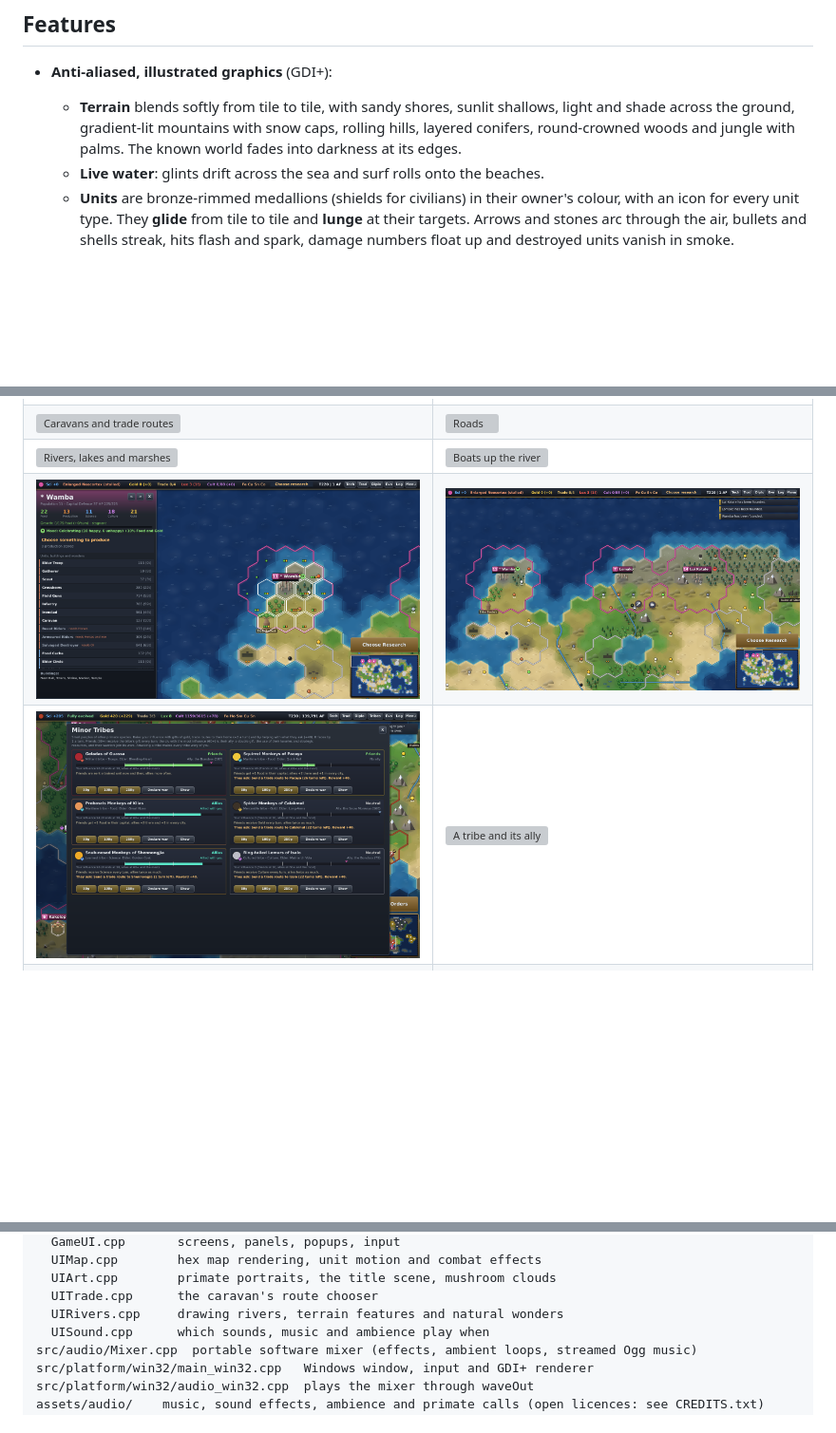
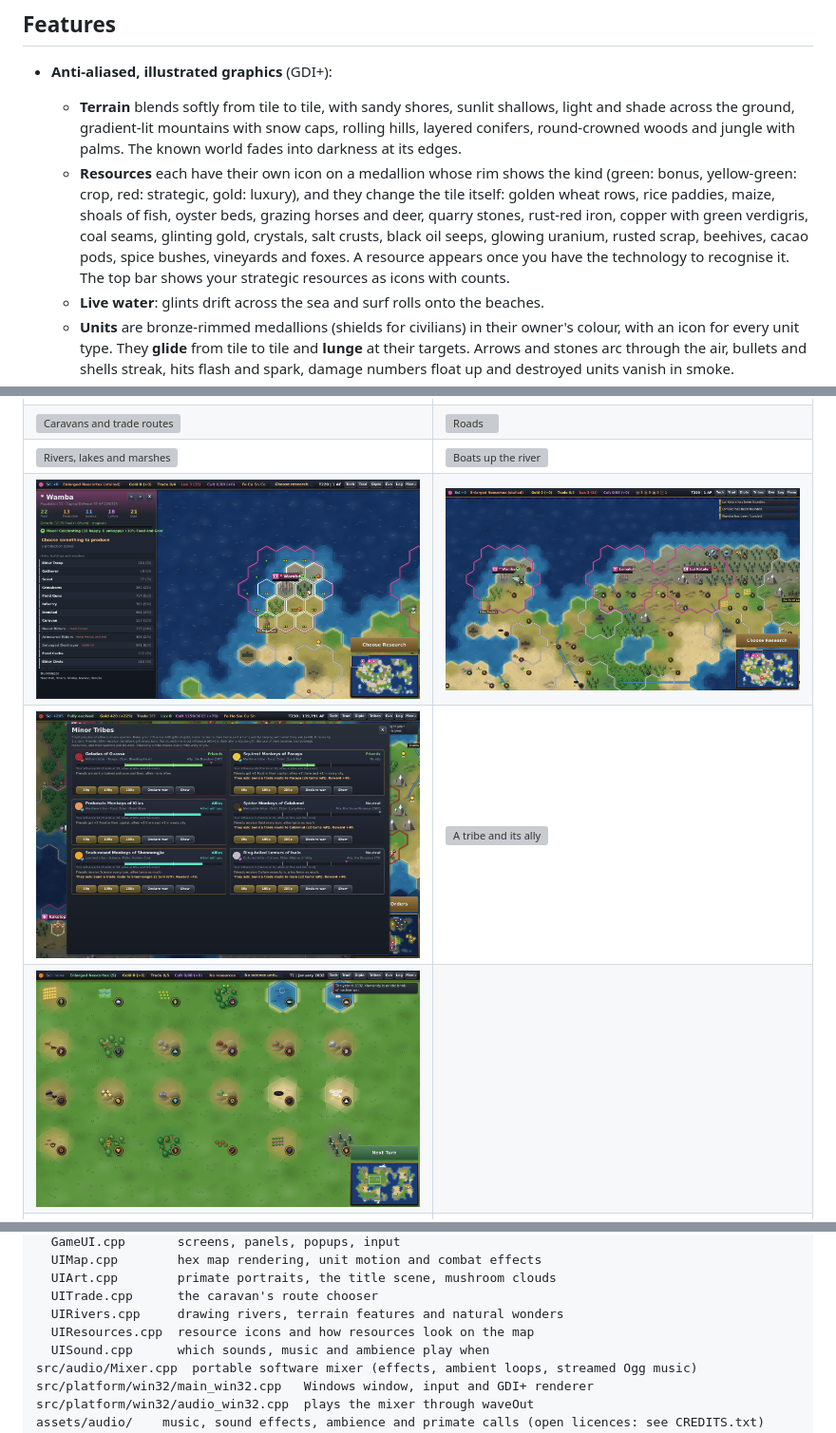
Before and after one commit to SplashMurray/rebirth-of-civilisation, a Markdown page: README.md, 3 parts joined by grey strips. Shown at 95% size. GitHub-like rendering; pictures changed too: docs/screenshots/29_moods.png, docs/screenshots/32_resources.png (added); blank space fills up the shorter version; grey boxes are pictures that could not be loaded.

Commit message:
Resource icons and tile scenery (0.16.0)
Co-Authored-By: Claude Opus 5.5 <noreply@anthropic.com>
Claude-Session: https://claude.ai/code/session_0122f3TemfsDeFULegBrgGm5

```diff
--- a/README.md
+++ b/README.md
@@ -31,6 +31,7 @@
 
 * **Anti-aliased, illustrated graphics** (GDI+):
   * **Terrain** blends softly from tile to tile, with sandy shores, sunlit shallows, light and shade across the ground, gradient-lit mountains with snow caps, rolling hills, layered conifers, round-crowned woods and jungle with palms. The known world fades into darkness at its edges.
+  * **Resources** each have their own icon on a medallion whose rim shows the kind (green: bonus, yellow-green: crop, red: strategic, gold: luxury), and they change the tile itself: golden wheat rows, rice paddies, maize, shoals of fish, oyster beds, grazing horses and deer, quarry stones, rust-red iron, copper with green verdigris, coal seams, glinting gold, crystals, salt crusts, black oil seeps, glowing uranium, rusted scrap, beehives, cacao pods, spice bushes, vineyards and foxes. A resource appears once you have the technology to recognise it. The top bar shows your strategic resources as icons with counts.
   * **Live water**: glints drift across the sea and surf rolls onto the beaches.
   * **Units** are bronze-rimmed medallions (shields for civilians) in their owner's colour, with an icon for every unit type. They **glide** from tile to tile and **lunge** at their targets. Arrows and stones arc through the air, bullets and shells streak, hits flash and spark, damage numbers float up and destroyed units vanish in smoke.
   * **Cities** grow from huts round a fire, to brick and stone houses with tiled roofs, to smoking factories and glass towers. Walls gain towers, and capitals fly a fluttering pennant.
@@ -246,6 +247,7 @@
 | ![Rivers, lakes and marshes](docs/screenshots/26_rivers.png) | ![Boats up the river](docs/screenshots/27_river_boats.png) |
 | ![A celebrating city](docs/screenshots/28_happiness.png) | ![Moods on the map](docs/screenshots/29_moods.png) |
 | ![The Tribes screen](docs/screenshots/30_tribes.png) | ![A tribe and its ally](docs/screenshots/31_tribe_city.png) |
+| ![Every resource](docs/screenshots/32_resources.png) | |
 | ![Start](docs/screenshots/04_start_map.png) | ![The Fall](docs/screenshots/07_fall_popup.png) |
 | ![A drought](docs/screenshots/11c_disaster.png) | ![Late game](docs/screenshots/16_lategame.png) |
 | ![Excavating ruins](docs/screenshots/09_unit_panel.png) | ![Tech tree](docs/screenshots/10_tech_tree.png) |
@@ -306,6 +308,7 @@ src/ui/          User interface, drawn through the small Canvas interface
   UIArt.cpp        primate portraits, the title scene, mushroom clouds
   UITrade.cpp      the caravan's route chooser
   UIRivers.cpp     drawing rivers, terrain features and natural wonders
+  UIResources.cpp  resource icons and how resources look on the map
   UISound.cpp      which sounds, music and ambience play when
 src/audio/Mixer.cpp  portable software mixer (effects, ambient loops, streamed Ogg music)
 src/platform/win32/main_win32.cpp   Windows window, input and GDI+ renderer
```
Also changed, not shown: 5 other files.
